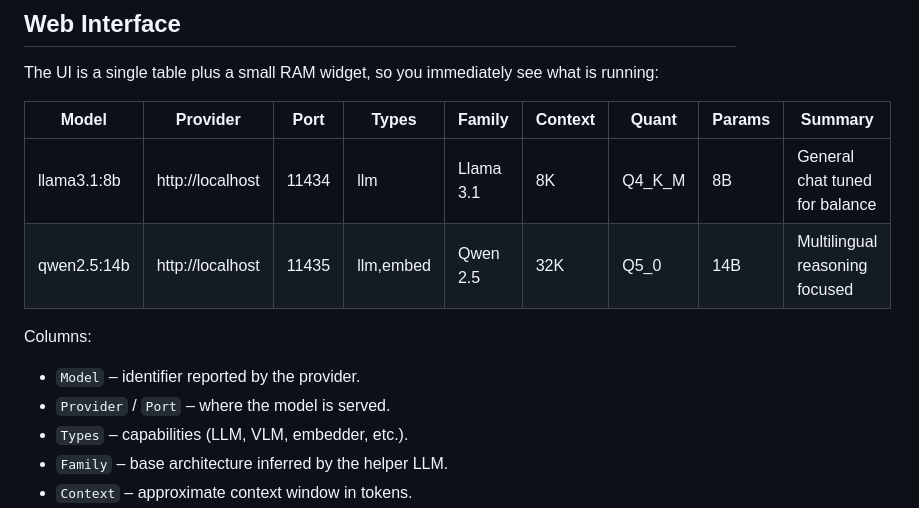
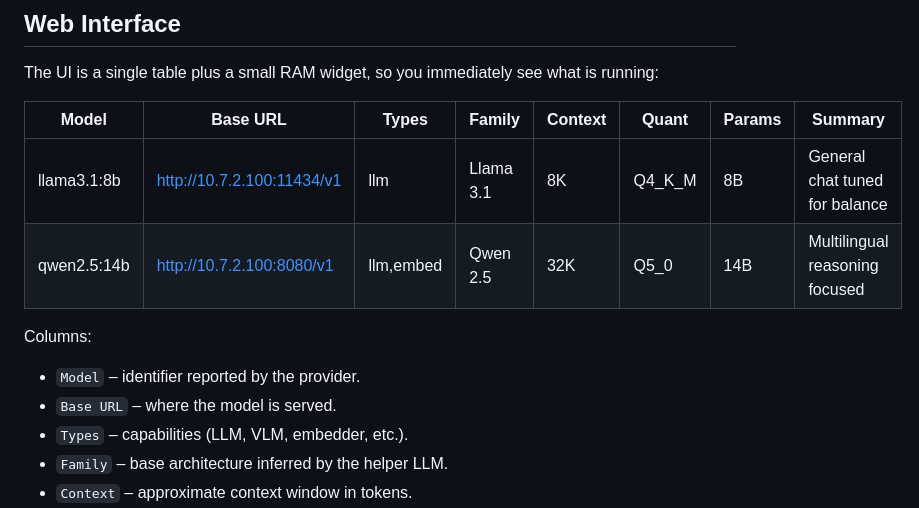
Before and after one commit to Wuodan/llm-aggregator, a Markdown page: README.md, the part around the change printed below. Drawn GitHub-style.

```diff
--- a/README.md
+++ b/README.md
@@ -6,15 +6,19 @@ LLM Aggregator keeps a live list of every model exposed by your local OpenAI-com
 
 The UI is a single table plus a small RAM widget, so you immediately see what is running:
 
-| Model       | Provider         | Port  | Types     | Family    | Context | Quant    | Params | Summary                        |
-|-------------|------------------|-------|-----------|-----------|---------|----------|--------|--------------------------------|
-| llama3.1:8b | http://localhost | 11434 | llm       | Llama 3.1 | 8K      | Q4\_K\_M | 8B     | General chat tuned for balance |
-| qwen2.5:14b | http://localhost | 11435 | llm,embed | Qwen 2.5  | 32K     | Q5\_0    | 14B    | Multilingual reasoning focused |
+<!-- pyml disable line-length, no-bare-urls -->
+
+| Model       | Base URL                   | Types     | Family    | Context | Quant    | Params | Summary                        |
+|-------------|----------------------------|-----------|-----------|---------|----------|--------|--------------------------------|
+| llama3.1:8b | http://10.7.2.100:11434/v1 | llm       | Llama 3.1 | 8K      | Q4\_K\_M | 8B     | General chat tuned for balance |
+| qwen2.5:14b | http://10.7.2.100:8080/v1  | llm,embed | Qwen 2.5  | 32K     | Q5\_0    | 14B    | Multilingual reasoning focused |
+
+<!-- pyml enable line-length, no-bare-urls -->
 
 Columns:
 
 - `Model` – identifier reported by the provider.
-- `Provider` / `Port` – where the model is served.
+- `Base URL` – where the model is served.
 - `Types` – capabilities (LLM, VLM, embedder, etc.).
 - `Family` – base architecture inferred by the helper LLM.
 - `Context` – approximate context window in tokens.
```
Also changed, not shown: other parts of README.md (+12 -11 lines).
